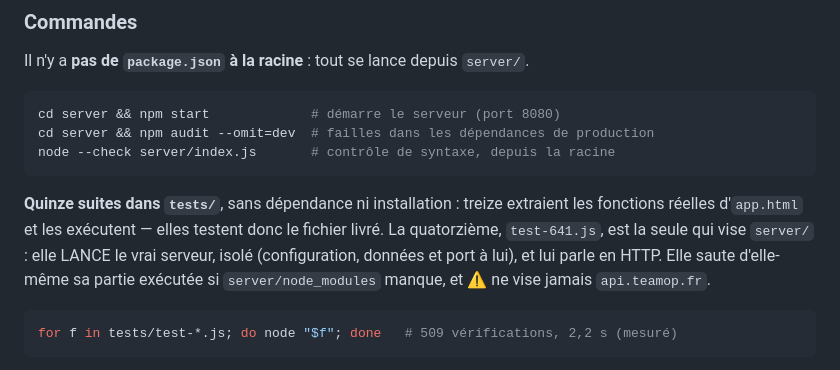
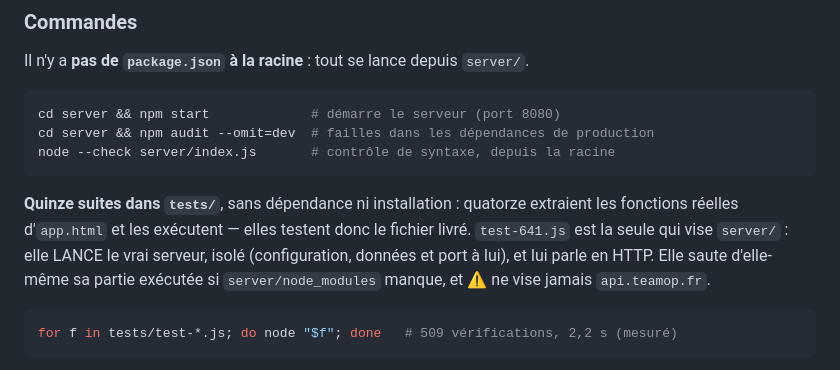
Before and after one commit to justino17-cmd/elangestion.github.io, a Markdown page: CLAUDE.md, the part around the change. Rendered like a GitHub page.

Commit message:
Le décompte des suites suivait la quinzième d'un cran de retard
Quinze suites, quatorze côté app.html, une côté serveur : la phrase disait
encore « treize » et « la quatorzième ». Le genre de chiffre que cette page
demande elle-même de se méfier.

Co-Authored-By: Claude Opus 5 <noreply@anthropic.com>
Claude-Session: https://claude.ai/code/session_01NRJabe45K3GBb2hJekfz9v

````diff
--- a/CLAUDE.md
+++ b/CLAUDE.md
@@ -47,9 +47,9 @@ cd server && npm audit --omit=dev  # failles dans les dépendances de production
 node --check server/index.js       # contrôle de syntaxe, depuis la racine
 ```
 
-**Quinze suites dans `tests/`**, sans dépendance ni installation : treize extraient les
-fonctions réelles d'`app.html` et les exécutent — elles testent donc le fichier livré. La
-quatorzième, `test-641.js`, est la seule qui vise `server/` : elle LANCE le vrai serveur,
+**Quinze suites dans `tests/`**, sans dépendance ni installation : quatorze extraient les
+fonctions réelles d'`app.html` et les exécutent — elles testent donc le fichier livré. `test-641.js`
+est la seule qui vise `server/` : elle LANCE le vrai serveur,
 isolé (configuration, données et port à lui), et lui parle en HTTP. Elle saute d'elle-même sa
 partie exécutée si `server/node_modules` manque, et ⚠️ ne vise jamais `api.teamop.fr`.
 
````
